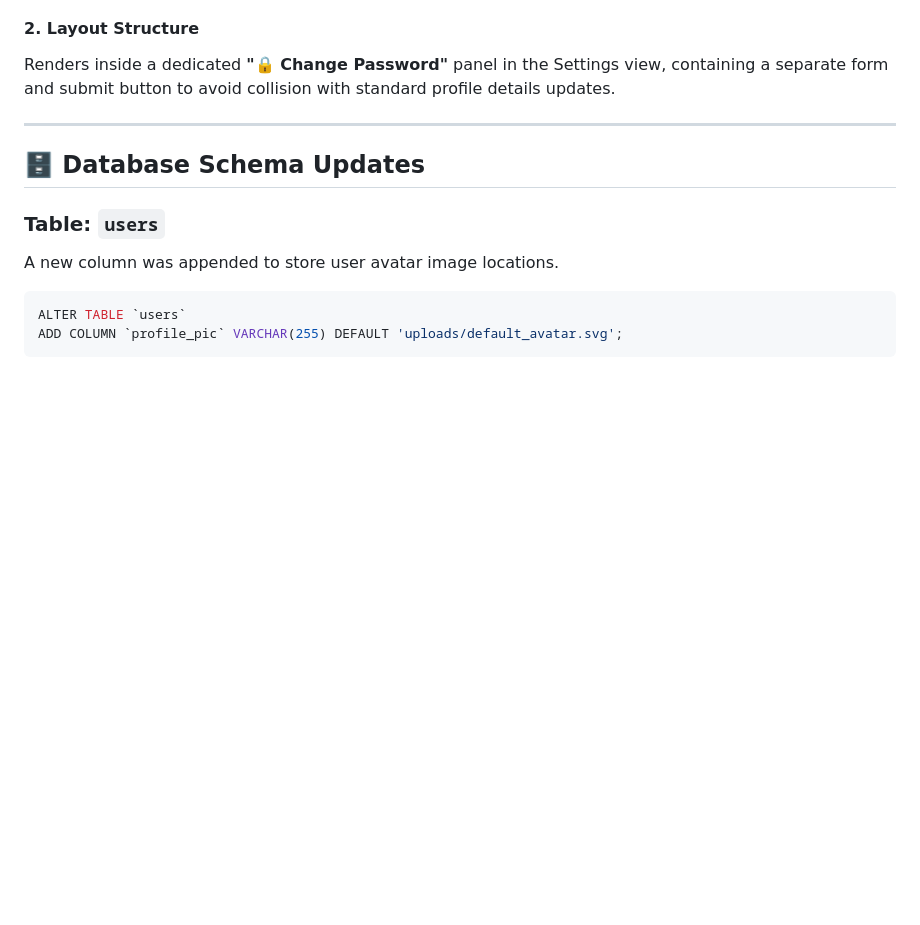
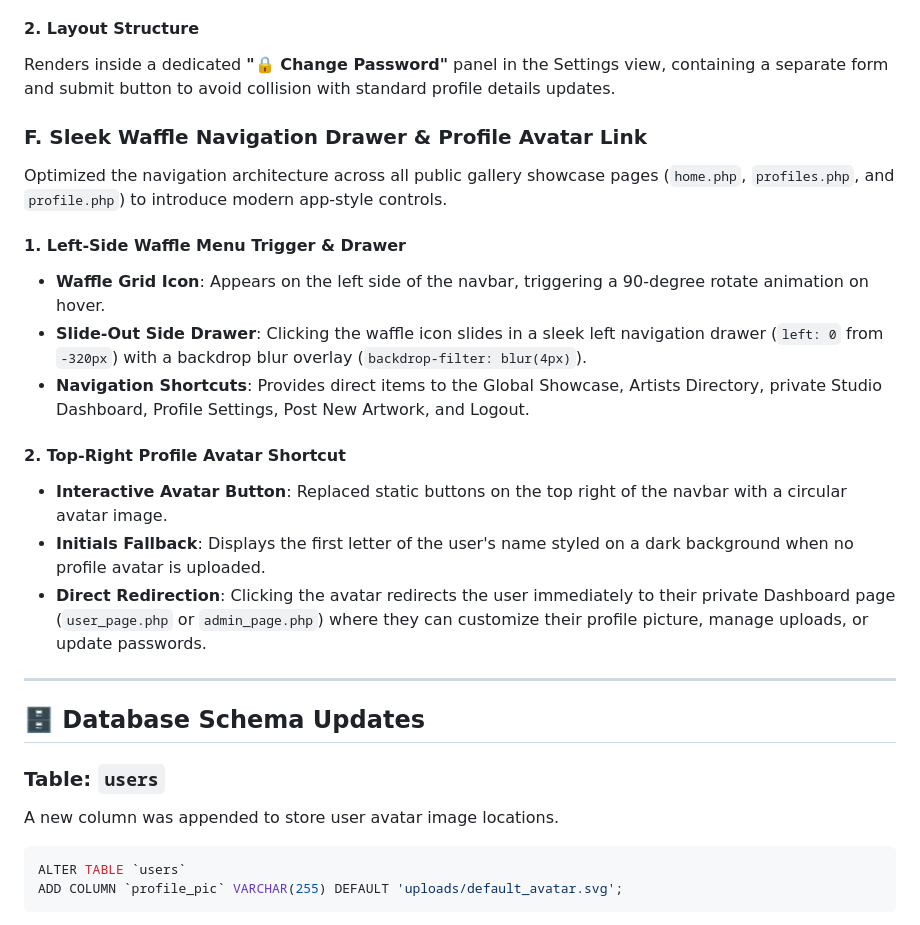
Before and after one commit to kenshinita13/Artvault-project, a Markdown page: DEVELOPMENT_REPORT.md, the part around the change. Drawn GitHub-style; blank space fills up the shorter version.

Commit message:
Update DEVELOPMENT_REPORT.md with waffle menu navigation drawer and top-right profile avatar features

```diff
--- a/DEVELOPMENT_REPORT.md
+++ b/DEVELOPMENT_REPORT.md
@@ -95,6 +95,19 @@ Users can change their accounts' login passwords directly through a dedicated se
 
 #### 2. Layout Structure
 Renders inside a dedicated **"🔒 Change Password"** panel in the Settings view, containing a separate form and submit button to avoid collision with standard profile details updates.
+
+### F. Sleek Waffle Navigation Drawer & Profile Avatar Link
+Optimized the navigation architecture across all public gallery showcase pages (`home.php`, `profiles.php`, and `profile.php`) to introduce modern app-style controls.
+
+#### 1. Left-Side Waffle Menu Trigger & Drawer
+- **Waffle Grid Icon**: Appears on the left side of the navbar, triggering a 90-degree rotate animation on hover.
+- **Slide-Out Side Drawer**: Clicking the waffle icon slides in a sleek left navigation drawer (`left: 0` from `-320px`) with a backdrop blur overlay (`backdrop-filter: blur(4px)`).
+- **Navigation Shortcuts**: Provides direct items to the Global Showcase, Artists Directory, private Studio Dashboard, Profile Settings, Post New Artwork, and Logout.
+
+#### 2. Top-Right Profile Avatar Shortcut
+- **Interactive Avatar Button**: Replaced static buttons on the top right of the navbar with a circular avatar image.
+- **Initials Fallback**: Displays the first letter of the user's name styled on a dark background when no profile avatar is uploaded.
+- **Direct Redirection**: Clicking the avatar redirects the user immediately to their private Dashboard page (`user_page.php` or `admin_page.php`) where they can customize their profile picture, manage uploads, or update passwords.
 
 ---
 
```
